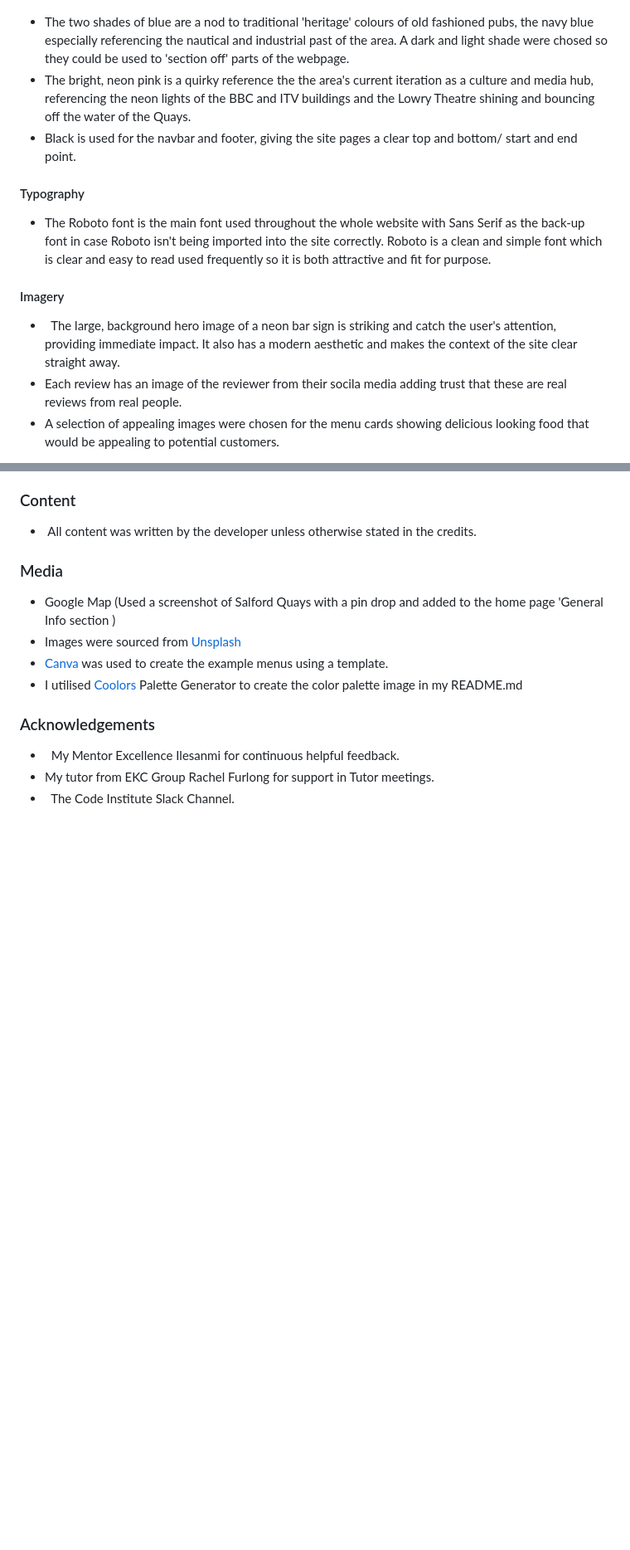
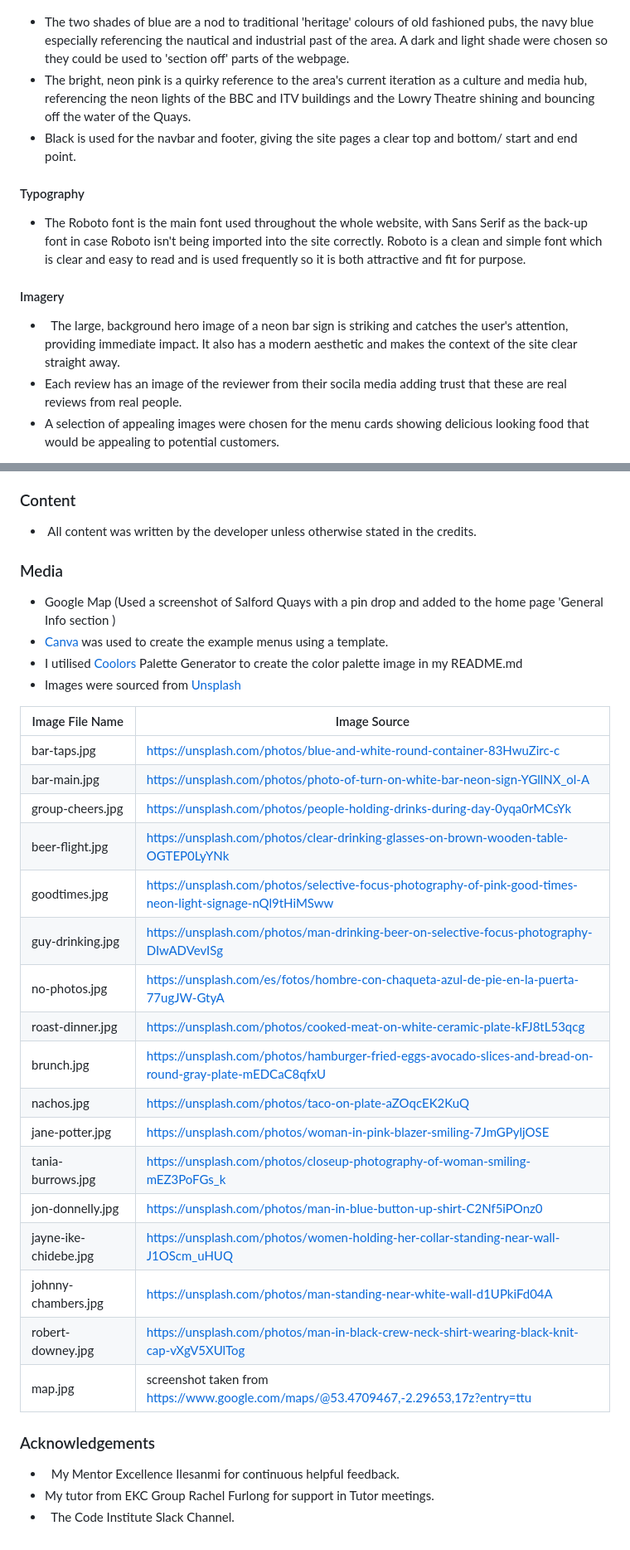
Before and after one commit to AlexandraEL9/MS1-dock9bar, a Markdown page: README.md, 2 parts joined by grey strips. Shown: that part at 83% size. Rendered like a GitHub page; blank space fills up the shorter version.

Commit message:
docs:add image files and links table to credits of README.md and final proof read.

```diff
--- a/README.md
+++ b/README.md
@@ -68,15 +68,15 @@ People who live in the surrounding residential area, work in the area or are vis
 
 ![Colour scheme](./docs/colour-scheme.png)
 
-- The two shades of blue are a nod to traditional 'heritage' colours of old fashioned pubs, the navy blue especially referencing the nautical and industrial past of the area. A dark and light shade were chosed so they could be used to 'section off' parts of the webpage.<br>
-- The bright, neon pink is a quirky reference the the area's current iteration as a culture and media hub, referencing the neon lights of the BBC and ITV buildings and the Lowry Theatre shining and bouncing off the water of the Quays.<br>
+- The two shades of blue are a nod to traditional 'heritage' colours of old fashioned pubs, the navy blue especially referencing the nautical and industrial past of the area. A dark and light shade were chosen so they could be used to 'section off' parts of the webpage.<br>
+- The bright, neon pink is a quirky reference to the area's current iteration as a culture and media hub, referencing the neon lights of the BBC and ITV buildings and the Lowry Theatre shining and bouncing off the water of the Quays.<br>
 - Black is used for the navbar and footer, giving the site pages a clear top and bottom/ start and end point.
 
 #### Typography
-- The Roboto font is the main font used throughout the whole website with Sans Serif as the back-up font in case Roboto isn't being imported into the site correctly. Roboto is a clean and simple font which is clear and easy to read used frequently so it is both attractive and fit for purpose.
+- The Roboto font is the main font used throughout the whole website, with Sans Serif as the back-up font in case Roboto isn't being imported into the site correctly. Roboto is a clean and simple font which is clear and easy to read and is used frequently so it is both attractive and fit for purpose.
 
 #### Imagery
--   The large, background hero image of a neon bar sign is striking and catch the user's attention, providing immediate impact. It also has a modern aesthetic and makes the context of the site clear straight away.
+-   The large, background hero image of a neon bar sign is striking and catches the user's attention, providing immediate impact. It also has a modern aesthetic and makes the context of the site clear straight away.
 - Each review has an image of the reviewer from their socila media adding trust that these are real reviews from real people.
 - A selection of appealing images were chosen for the menu cards showing delicious looking food that would be appealing to potential customers.
 
@@ -345,14 +348,39 @@ Click [Here](https://help.github.com/en/github/creating-cloning-and-archiving-re
 
 ### Media
 - Google Map (Used a screenshot of Salford Quays with a pin drop and added to the home page 'General Info section )<br>
-- Images were sourced from [Unsplash](https://unsplash.com/)
 - [Canva](https://www.canva.com/templates/) was used to create the example menus using a template.
 - I utilised [Coolors](https://coolors.co/28262c-998fc7-d4c2fc-f9f5ff-14248a/) Palette Generator to create the color palette image in my README.md
+- Images were sourced from [Unsplash](https://unsplash.com/)
+
+| Image File Name      | Image Source|
+| ---------------------| ------------|
+|bar-taps.jpg          |https://unsplash.com/photos/blue-and-white-round-container-83HwuZirc-c|
+|bar-main.jpg          |https://unsplash.com/photos/photo-of-turn-on-white-bar-neon-sign-YGllNX_ol-A|
+|group-cheers.jpg      |https://unsplash.com/photos/people-holding-drinks-during-day-0yqa0rMCsYk|
+|beer-flight.jpg       |https://unsplash.com/photos/clear-drinking-glasses-on-brown-wooden-table-OGTEP0LyYNk|
+|goodtimes.jpg         |https://unsplash.com/photos/selective-focus-photography-of-pink-good-times-neon-light-signage-nQl9tHiMSww|
+|guy-drinking.jpg      |https://unsplash.com/photos/man-drinking-beer-on-selective-focus-photography-DIwADVevISg|
+|no-photos.jpg         |https://unsplash.com/es/fotos/hombre-con-chaqueta-azul-de-pie-en-la-puerta-77ugJW-GtyA|
+|roast-dinner.jpg      |https://unsplash.com/photos/cooked-meat-on-white-ceramic-plate-kFJ8tL53qcg|
+|brunch.jpg            |https://unsplash.com/photos/hamburger-fried-eggs-avocado-slices-and-bread-on-round-gray-plate-mEDCaC8qfxU|
+|nachos.jpg            |https://unsplash.com/photos/taco-on-plate-aZOqcEK2KuQ|
+|jane-potter.jpg       |https://unsplash.com/photos/woman-in-pink-blazer-smiling-7JmGPyljOSE|
+|tania-burrows.jpg     |https://unsplash.com/photos/closeup-photography-of-woman-smiling-mEZ3PoFGs_k|
+|jon-donnelly.jpg      |https://unsplash.com/photos/man-in-blue-button-up-shirt-C2Nf5iPOnz0|
+|jayne-ike-chidebe.jpg |https://unsplash.com/photos/women-holding-her-collar-standing-near-wall-J1OScm_uHUQ|
+|johnny-chambers.jpg   |https://unsplash.com/photos/man-standing-near-white-wall-d1UPkiFd04A|
+|robert-downey.jpg     |https://unsplash.com/photos/man-in-black-crew-neck-shirt-wearing-black-knit-cap-vXgV5XUlTog|
+|map.jpg               | screenshot taken from https://www.google.com/maps/@53.4709467,-2.29653,17z?entry=ttu|
+
+
+
+
+
+
+
 
 ### Acknowledgements
 
 -   My Mentor Excellence Ilesanmi for continuous helpful feedback.
 -   My tutor from EKC Group Rachel Furlong for support in Tutor meetings.
 -   The Code Institute Slack Channel.
-
-[def]: /docs/testing/subscription-form-matrix.png
```
Also changed, not shown: other parts of README.md (+8 -5 lines).
